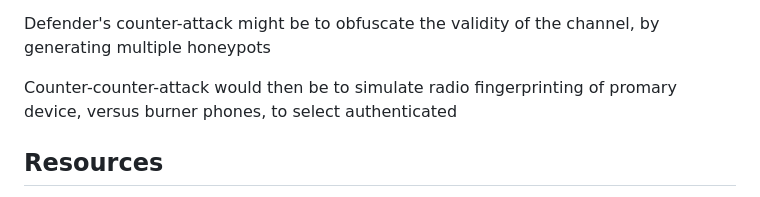
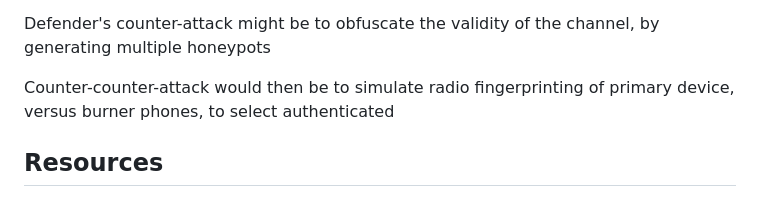
Before and after one commit to chrimson/ML-LTE-RFF, a Markdown page: README.md, the part around the change. Drawn GitHub-style.

```diff
--- a/README.md
+++ b/README.md
@@ -16,7 +16,7 @@ Initial attack demonstrated by how basic MATLAB model receives LTE
 
 Defender's counter-attack might be to obfuscate the validity of the channel, by generating multiple honeypots
 
-Counter-counter-attack would then be to simulate radio fingerprinting of promary device, versus burner phones, to select authenticated
+Counter-counter-attack would then be to simulate radio fingerprinting of primary device, versus burner phones, to select authenticated
 
 
 ## Resources
```
